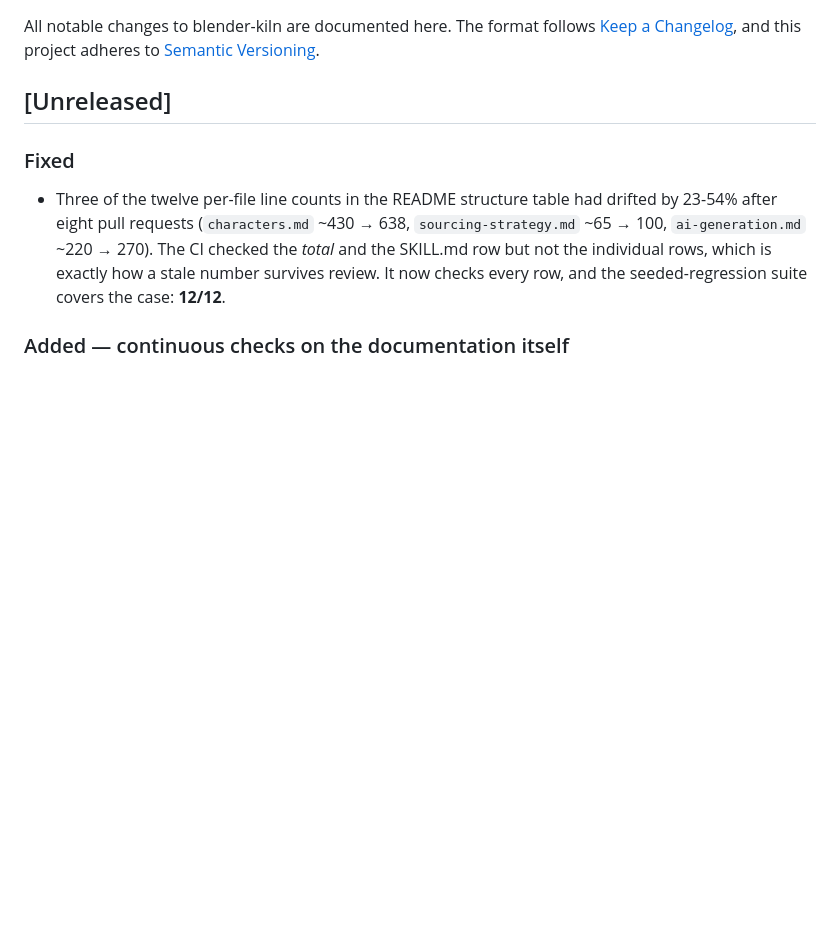
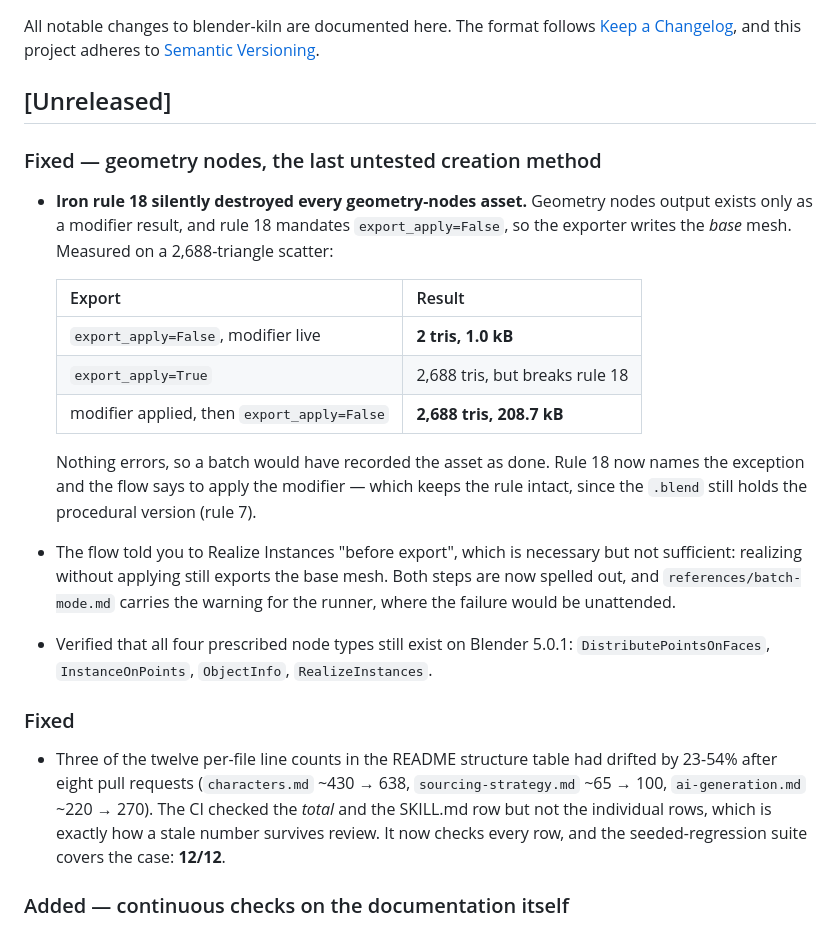
Before and after one commit to elithril/blender-kiln, a Markdown page: CHANGELOG.md, the part around the change. Drawn GitHub-style; blank space fills up the shorter version.

```diff
--- a/CHANGELOG.md
+++ b/CHANGELOG.md
@@ -5,6 +5,29 @@ The format follows [Keep a Changelog](https://keepachangelog.com/en/1.1.0/),
 and this project adheres to [Semantic Versioning](https://semver.org/spec/v2.0.0.html).
 
 ## [Unreleased]
+
+### Fixed — geometry nodes, the last untested creation method
+
+- **Iron rule 18 silently destroyed every geometry-nodes asset.** Geometry nodes
+  output exists only as a modifier result, and rule 18 mandates
+  `export_apply=False`, so the exporter writes the *base* mesh. Measured on a
+  2,688-triangle scatter:
+
+  | Export | Result |
+  |---|---|
+  | `export_apply=False`, modifier live | **2 tris, 1.0 kB** |
+  | `export_apply=True` | 2,688 tris, but breaks rule 18 |
+  | modifier applied, then `export_apply=False` | **2,688 tris, 208.7 kB** |
+
+  Nothing errors, so a batch would have recorded the asset as done. Rule 18 now
+  names the exception and the flow says to apply the modifier — which keeps the
+  rule intact, since the `.blend` still holds the procedural version (rule 7).
+- The flow told you to Realize Instances "before export", which is necessary but
+  not sufficient: realizing without applying still exports the base mesh. Both
+  steps are now spelled out, and `references/batch-mode.md` carries the warning for
+  the runner, where the failure would be unattended.
+- Verified that all four prescribed node types still exist on Blender 5.0.1:
+  `DistributePointsOnFaces`, `InstanceOnPoints`, `ObjectInfo`, `RealizeInstances`.
 
 ### Fixed
 
```
Also changed, not shown: SKILL.md (+24 -2 lines), references/batch-mode.md (+5 -1 lines).
